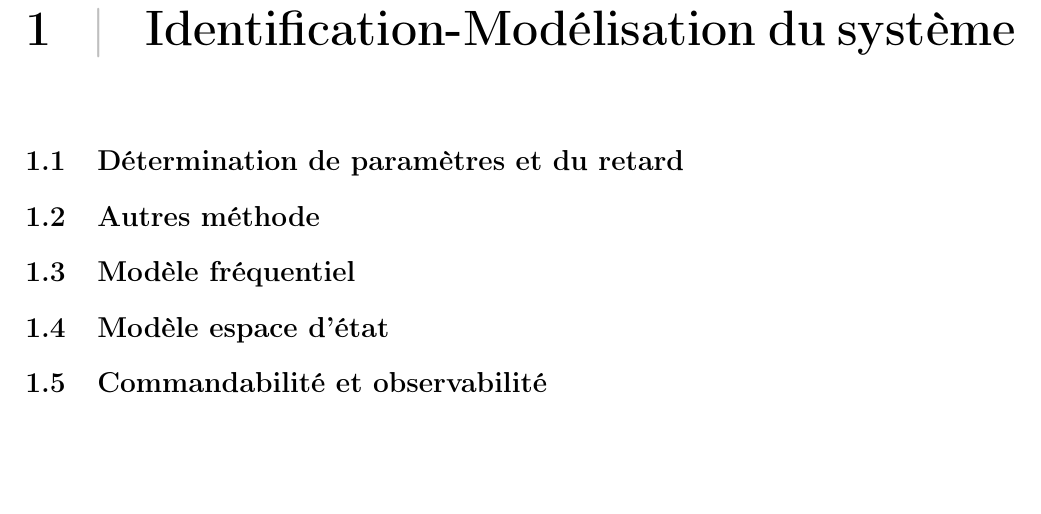
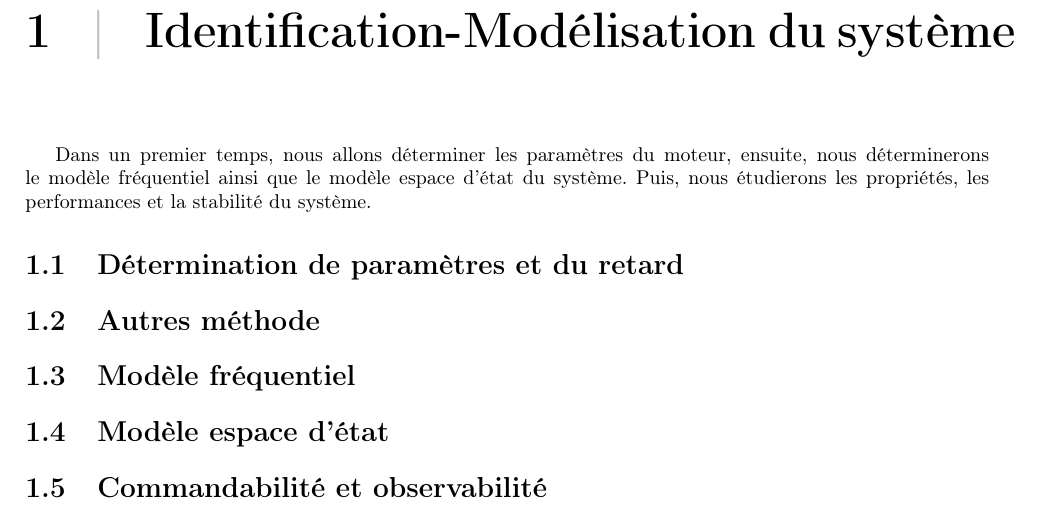
Before and after one commit to lucienRakotomalala/Synthese_de_commande_a_retard, a LaTeX document (Rapport_TP/main.tex, which reads Rapport_TP/I/chap1.tex): part of page 5 of 12, cut so that both start at the same text, the shorter picture padded with empty space. Compiled offline with pdfLaTeX.

Commit message:
Débuy chap1

```diff
--- a/Rapport_TP/I/chap1.tex
+++ b/Rapport_TP/I/chap1.tex
@@ -1,4 +1,5 @@
 \chapter{Identification-Modélisation du système}
+Dans un premier temps, nous allons déterminer les paramètres du moteur, ensuite, nous déterminerons le modèle fréquentiel ainsi que le modèle espace d'état du système. Puis, nous étudierons les propriétés, les performances et la stabilité du système.
 	\section{Détermination de paramètres et du retard}
 	\section{Autres méthode}
 	\section{Modèle fréquentiel}
```
